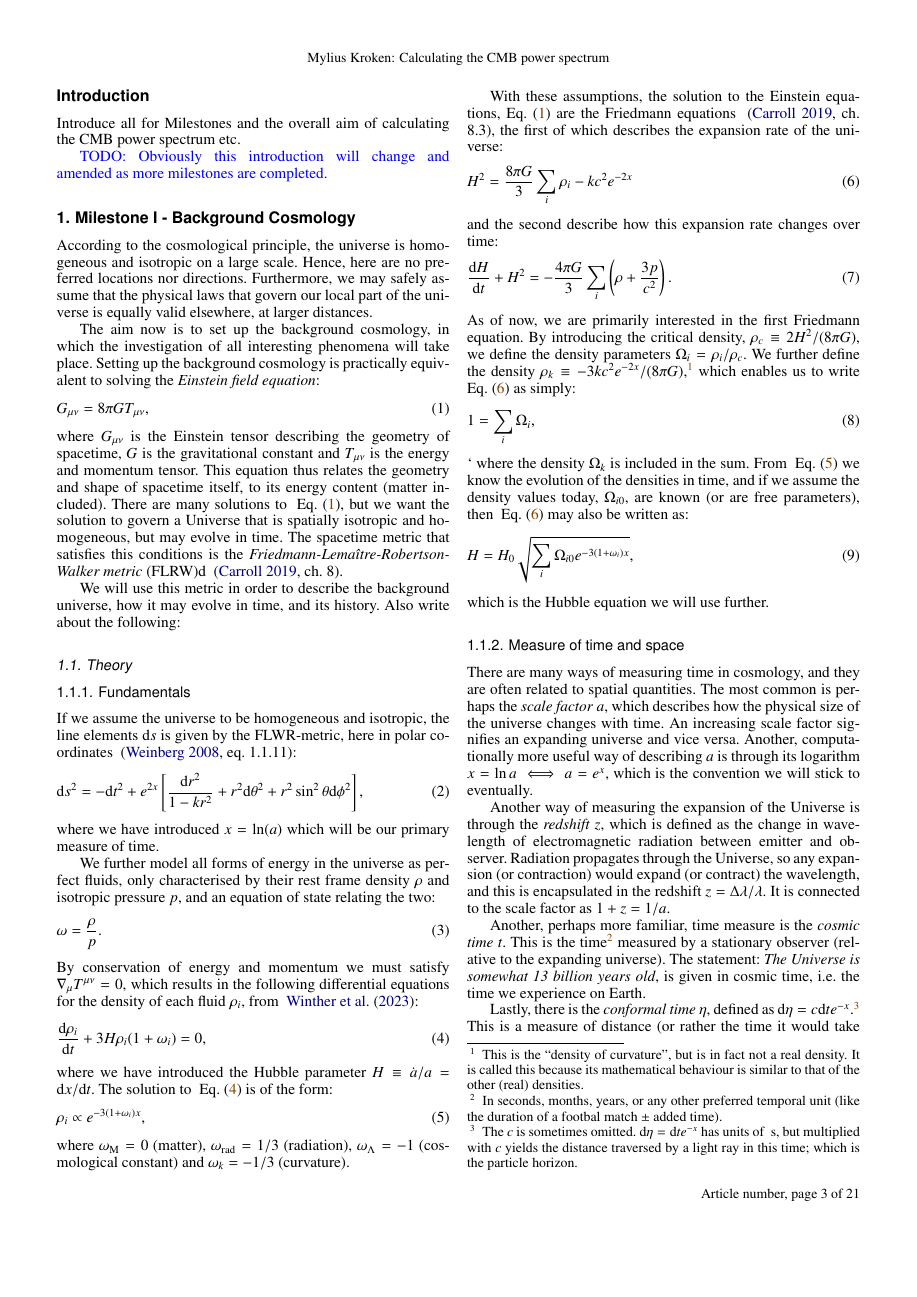
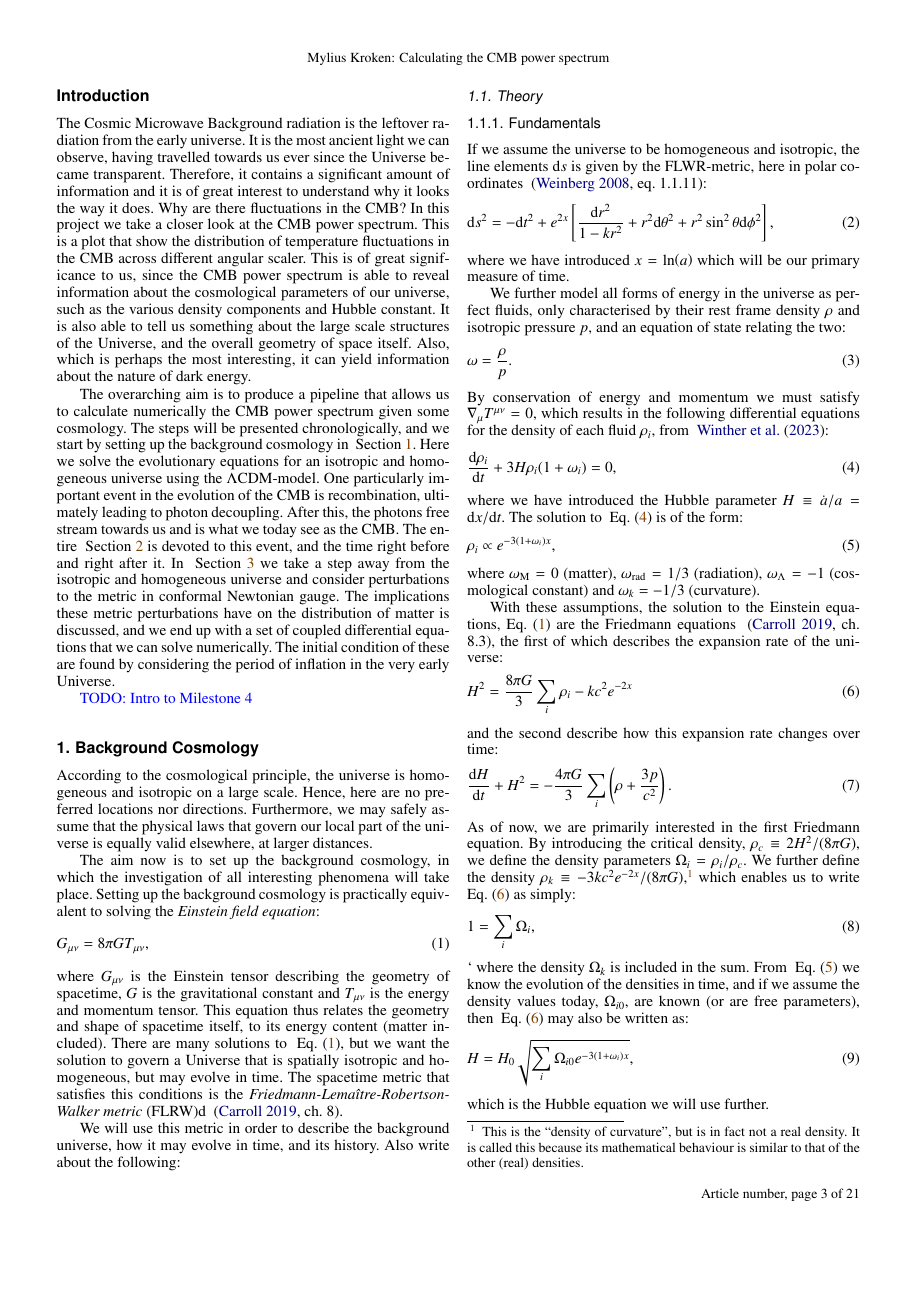
Before and after one commit to Johanmkr/AST5220, a LaTeX paper (project/tex/cosmology2_report.tex, which reads project/tex/sections/M1/m1.tex, project/tex/sections/introduction.tex): page 3 of 21. Compiled offline with pdfLaTeX.

Commit message:
started writing introduction

```diff
--- a/project/tex/sections/M1/m1.tex
+++ b/project/tex/sections/M1/m1.tex
@@ -1,4 +1,4 @@
-\section{Milestone I - Background Cosmology}\label{sec:m1}
+\section{Background Cosmology}\label{sec:m1}
 
 According to the cosmological principle, the universe is homogeneous and isotropic on a large scale. Hence, here are no preferred locations nor directions. Furthermore, we may safely assume that the physical laws that govern our local part of the universe is equally valid elsewhere, at larger distances.
 
--- a/project/tex/sections/introduction.tex
+++ b/project/tex/sections/introduction.tex
@@ -1,5 +1,7 @@
 \section*{Introduction}\label{sec:introduction}
 
-Introduce all for Milestones and the overall aim of calculating the CMB power spectrum etc.
+The Cosmic Microwave Background radiation is the leftover radiation from the early universe. It is the most ancient light we can observe, having travelled towards us ever since the Universe became transparent. Therefore, it contains a significant amount of information and it is of great interest to understand why it looks the way it does. Why are there fluctuations in the CMB? In this project we take a closer look at the CMB power spectrum. This is a plot that show the distribution of temperature fluctuations in the CMB across different angular scaler. This is of great significance to us, since the CMB power spectrum is able to reveal information about the cosmological parameters of our universe, such as the various density components and Hubble constant. It is also able to tell us something about the large scale structures of the Universe, and the overall geometry of space itself. Also, which is perhaps the most interesting, it can yield information about the nature of dark energy.
 
-\TODO{Obviously this introduction will change and amended as more milestones are completed. }
+The overarching aim is to produce a pipeline that allows us to calculate numerically the CMB power spectrum given some cosmology. The steps will be presented chronologically, and we start by setting up the background cosmology in ~\cref{sec:m1}. Here we solve the evolutionary equations for an isotropic and homogeneous universe using the $\Lambda$CDM-model. One particularly important event in the evolution of the CMB is recombination, ultimately leading to photon decoupling. After this, the photons free stream towards us and is what we today see as the CMB. The entire ~\cref{sec:m2} is devoted to this event, and the time right before and right after it. In ~\cref{sec:m3} we take a step away from the isotropic and homogeneous universe and consider perturbations to the metric in conformal Newtonian gauge. The implications these metric perturbations have on the distribution of matter is discussed, and we end up with a set of coupled differential equations that we can solve numerically. The initial condition of these are found by considering the period of inflation in the very early Universe.
+
+\TODO{Intro to Milestone 4}
```
Also changed, not shown: project/tex/cosmology2_report.tex (+1 -1 lines), project/tex/sections/M2/m2.tex (+1 -1 lines), project/tex/sections/M3/m3.tex (+1 -1 lines), project/tex/cosmology2_report.pdf.
